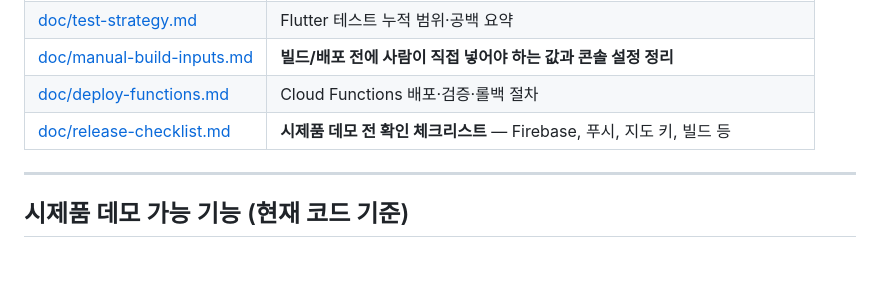
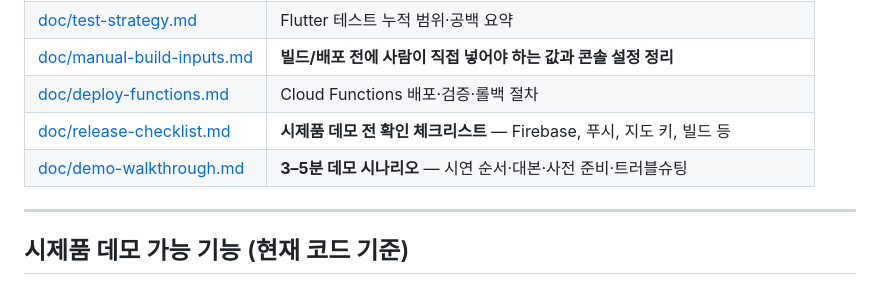
Before and after one commit to jimin1209/Dongine, a Markdown page: README.md, the part around the change. Drawn GitHub-style; blank space fills up the shorter version.

Commit message:
Add 3-5 minute demo walkthrough scenario document
Co-Authored-By: Claude Opus 4.6 (1M context) <noreply@anthropic.com>

```diff
--- a/README.md
+++ b/README.md
@@ -13,6 +13,7 @@
 | [doc/manual-build-inputs.md](./doc/manual-build-inputs.md) | **빌드/배포 전에 사람이 직접 넣어야 하는 값과 콘솔 설정 정리** |
 | [doc/deploy-functions.md](./doc/deploy-functions.md) | Cloud Functions 배포·검증·롤백 절차 |
 | [doc/release-checklist.md](./doc/release-checklist.md) | **시제품 데모 전 확인 체크리스트** — Firebase, 푸시, 지도 키, 빌드 등 |
+| [doc/demo-walkthrough.md](./doc/demo-walkthrough.md) | **3–5분 데모 시나리오** — 시연 순서·대본·사전 준비·트러블슈팅 |
 
 ---
 
```
Also changed, not shown: doc/demo-walkthrough.md (added, +194 -0 lines).
